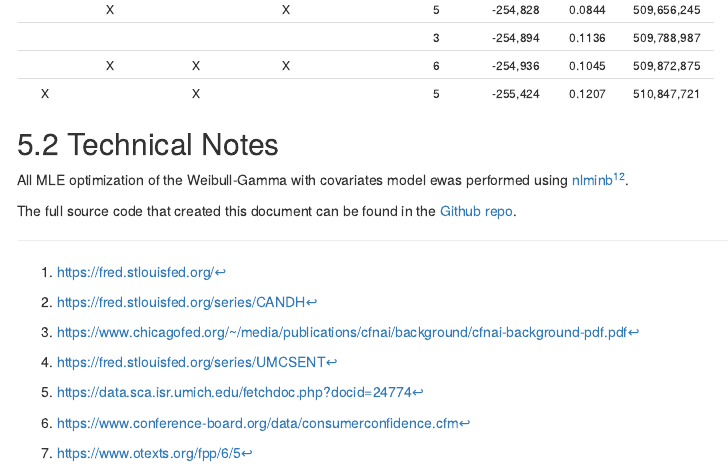
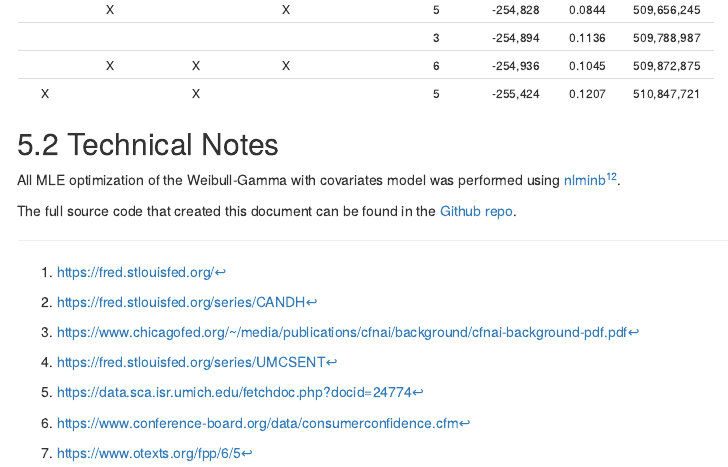
Before and after one commit to jrfarrer/mktg776_p2, an R Markdown document (mktg776_p2.Rmd): the page in a window 1100 px wide, from 9790 px down. The pictures show the output file mktg776_p2.html that the author committed with the source, opened offline; menus at the side of the page are left out.

Commit message:
final edits

```diff
--- a/mktg776_p2.Rmd
+++ b/mktg776_p2.Rmd
@@ -840,7 +840,7 @@ candidate_models_summary %>%
 
 ## Technical Notes
 
-All MLE optimization of the Weibull-Gamma with covariates model ewas performed using [nlminb](https://stat.ethz.ch/R-manual/R-devel/library/stats/html/nlminb.html)^[https://stat.ethz.ch/R-manual/R-devel/library/stats/html/nlminb.html].
+All MLE optimization of the Weibull-Gamma with covariates model was performed using [nlminb](https://stat.ethz.ch/R-manual/R-devel/library/stats/html/nlminb.html)^[https://stat.ethz.ch/R-manual/R-devel/library/stats/html/nlminb.html].
 
 The full source code that created this document can be found in the [Github repo](https://github.com/jrfarrer/mktg776_p2/).
 
```
Also changed, not shown: index.html, mktg776_p2.html, mktg776_p2.pdf.
